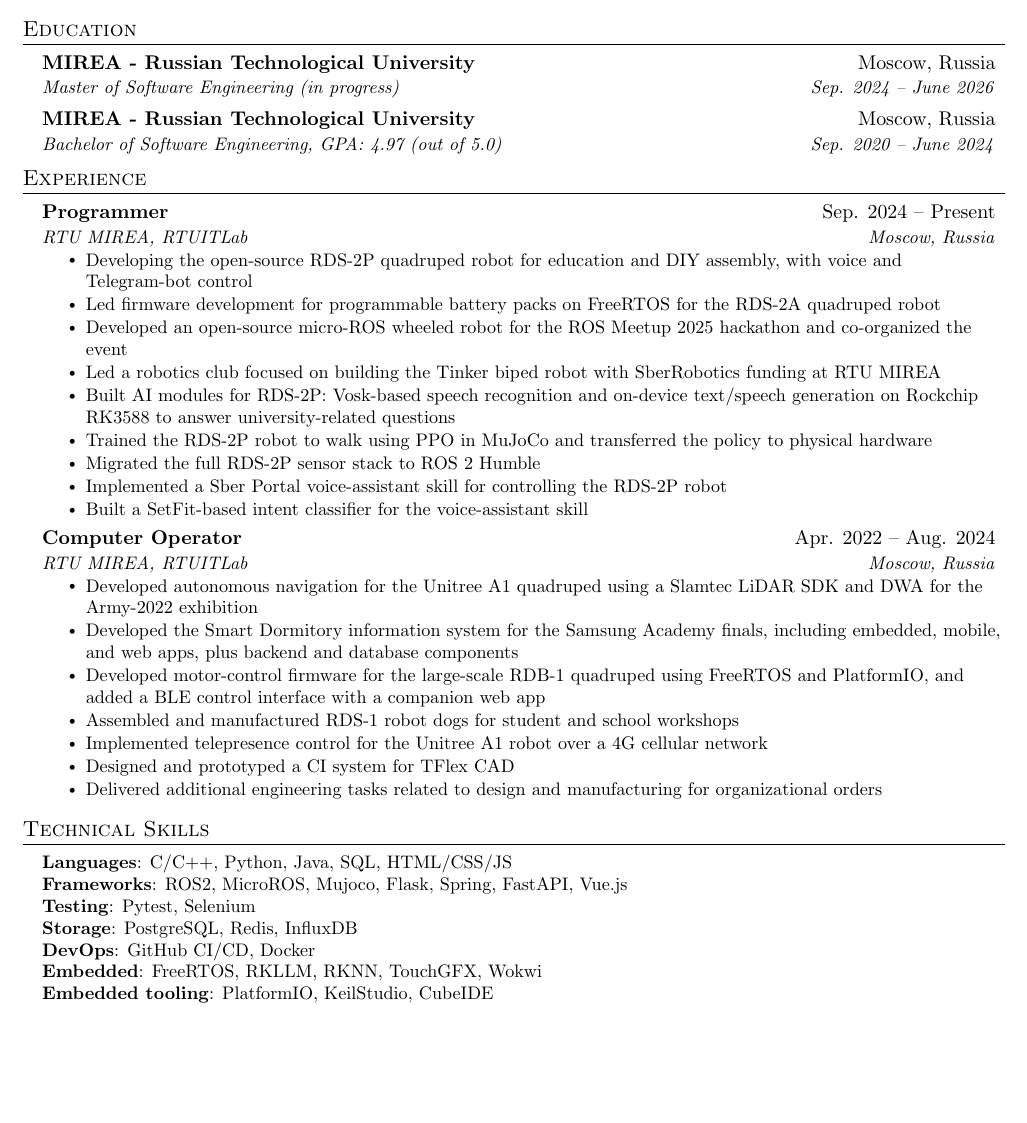
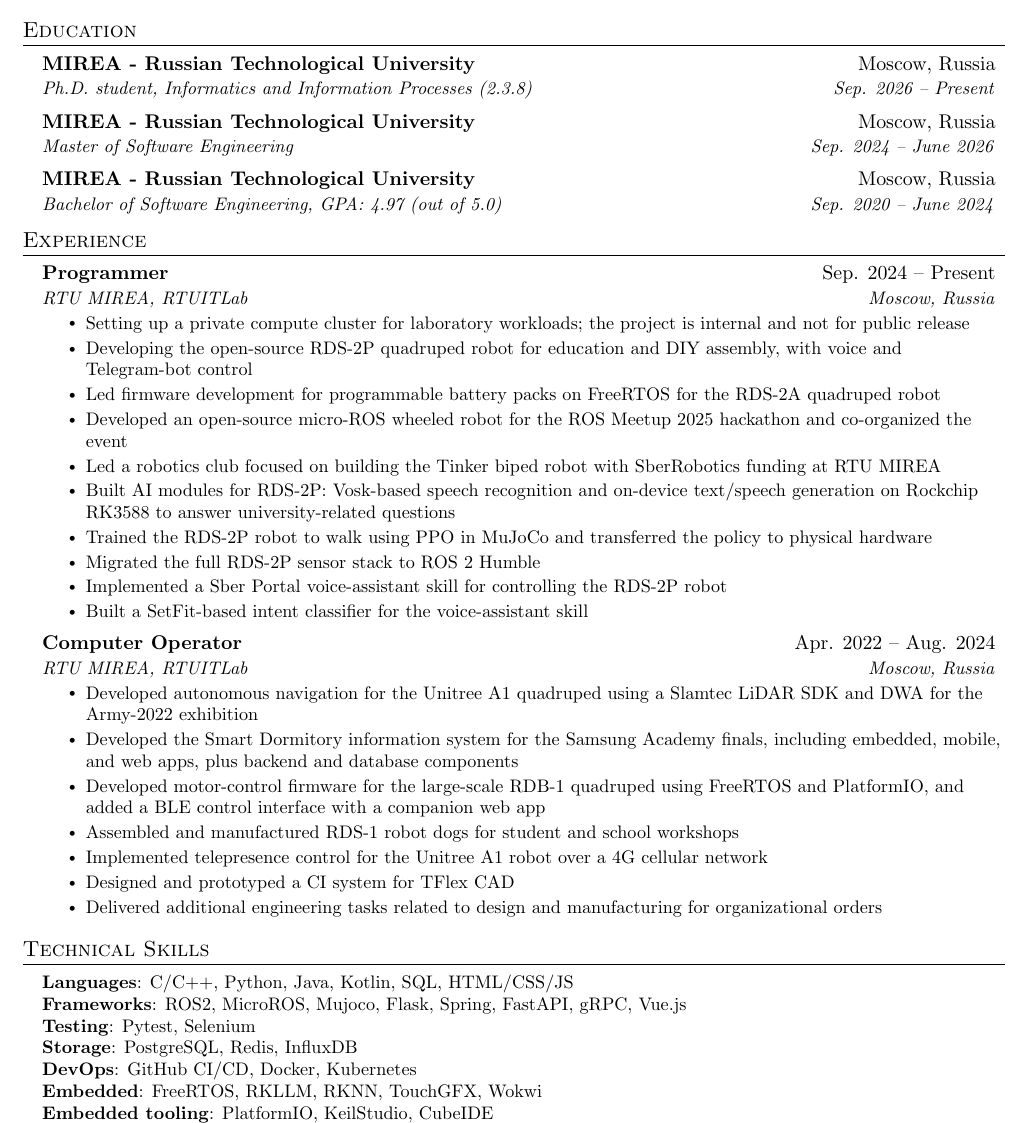
Before and after one commit to ShiWarai/ShiWarai, a LaTeX CV (resume.tex): part of the page before the commit and part of page 1 of 2 after it, cut so that both start at the same text, the shorter picture padded with empty space. Compiled offline with pdfLaTeX.

Commit message:
Feat: добавил актуальная информацию

```diff
--- a/resume.tex
+++ b/resume.tex
@@ -109,7 +109,10 @@
   \resumeSubHeadingListStart
     \resumeSubheading
       {MIREA - Russian Technological University}{Moscow, Russia}
-      {Master of Software Engineering (in progress)}{Sep. 2024 -- June 2026}
+      {Ph.D. student, Informatics and Information Processes (2.3.8)}{Sep. 2026 -- Present}
+    \resumeSubheading
+      {MIREA - Russian Technological University}{Moscow, Russia}
+      {Master of Software Engineering}{Sep. 2024 -- June 2026}
     \resumeSubheading
       {MIREA - Russian Technological University}{Moscow, Russia}
       {Bachelor of Software Engineering, GPA: 4.97 (out of 5.0)}{Sep. 2020 -- June 2024}
@@ -123,6 +126,7 @@
       {Programmer}{Sep. 2024 -- Present}
       {RTU MIREA, RTUITLab}{Moscow, Russia}
       \resumeItemListStart
+        \resumeItem{Setting up a private compute cluster for laboratory workloads; the project is internal and not for public release}
         \resumeItem{Developing the open-source RDS-2P quadruped robot for education and DIY assembly, with voice and Telegram-bot control}
         \resumeItem{Led firmware development for programmable battery packs on FreeRTOS for the RDS-2A quadruped robot}
         \resumeItem{Developed an open-source micro-ROS wheeled robot for the ROS Meetup 2025 hackathon and co-organized the event}
@@ -152,11 +156,11 @@
 \section{Technical Skills}
  \begin{itemize}[leftmargin=0.15in, label={}]
     \small{\item{
-     \textbf{Languages}{: C/C++, Python, Java, SQL, HTML/CSS/JS } \\
-     \textbf{Frameworks}{: ROS2, MicroROS, Mujoco, Flask, Spring, FastAPI, Vue.js } \\
+     \textbf{Languages}{: C/C++, Python, Java, Kotlin, SQL, HTML/CSS/JS } \\
+     \textbf{Frameworks}{: ROS2, MicroROS, Mujoco, Flask, Spring, FastAPI, gRPC, Vue.js } \\
      \textbf{Testing}{: Pytest, Selenium} \\
      \textbf{Storage}{: PostgreSQL, Redis, InfluxDB } \\
-     \textbf{DevOps}{: GitHub CI/CD, Docker } \\
+     \textbf{DevOps}{: GitHub CI/CD, Docker, Kubernetes } \\
      \textbf{Embedded}{: FreeRTOS, RKLLM, RKNN, TouchGFX, Wokwi} \\
      \textbf{Embedded tooling}{: PlatformIO, KeilStudio, CubeIDE} \\
      \textbf{CAD \& CAM}{: TFlex CAD, EasyEDA, 3D Printing Slicers} \\
```
Also changed, not shown: README.md, resume.pdf.
